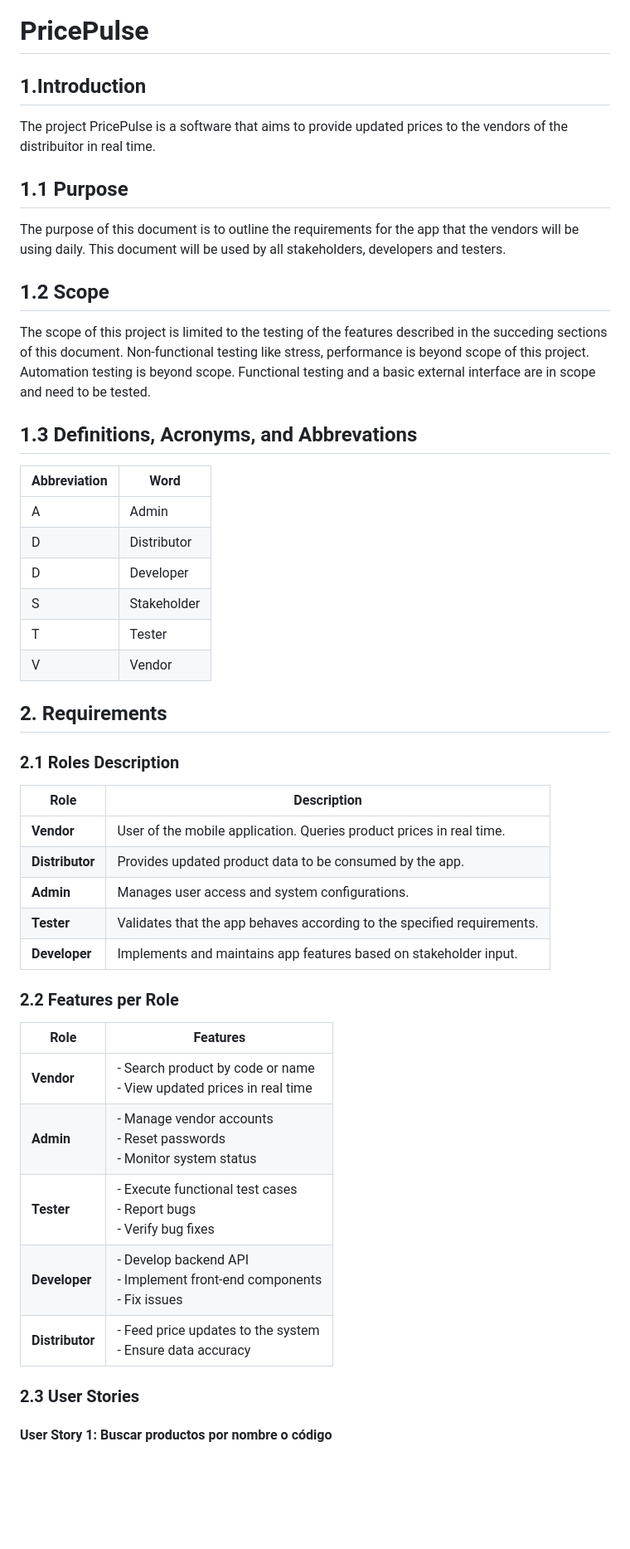
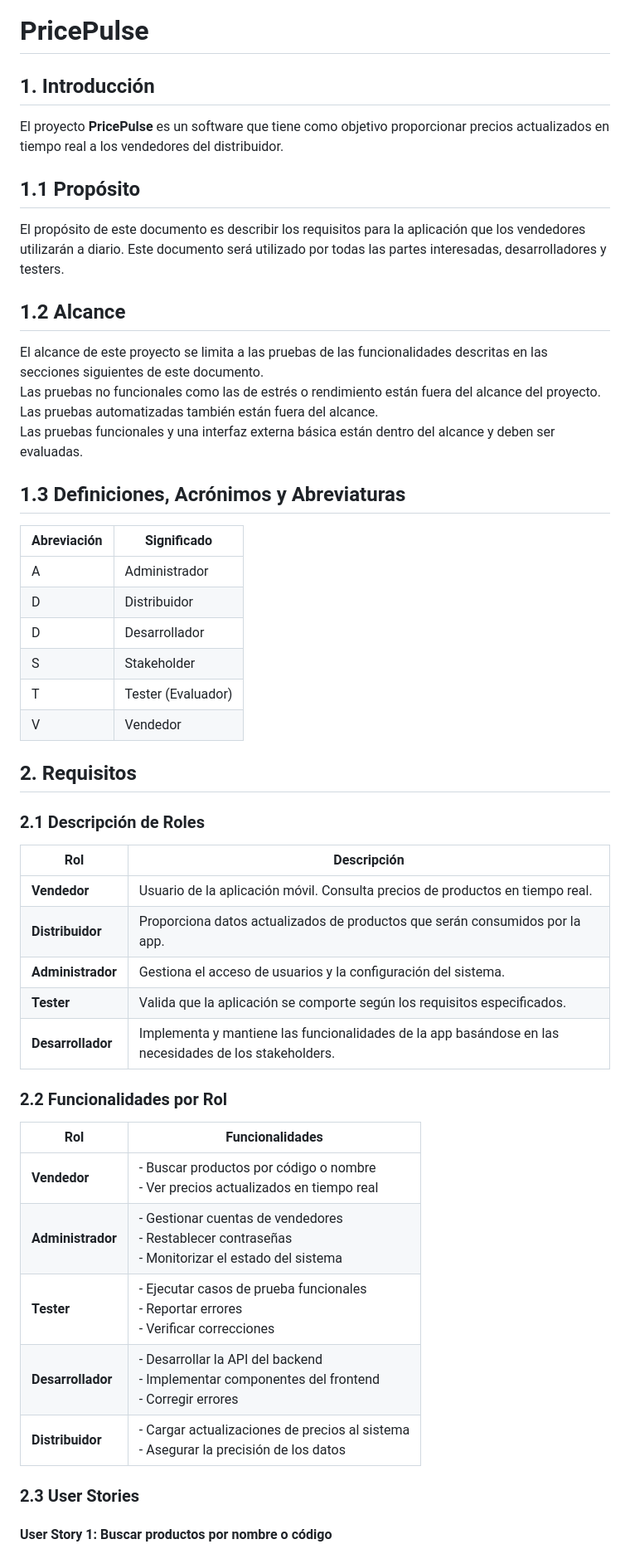
Before and after one commit to helter985/acs-2025-yellow, a Markdown page: README.md, the part around the change. Shown: that part at 83% size. GitHub-like rendering; blank space fills up the shorter version.

```diff
--- a/README.md
+++ b/README.md
@@ -1,51 +1,54 @@
 # PricePulse
 
 
-## 1.Introduction
+## 1. Introducción
 
-The project PricePulse is a software that aims to provide updated prices to the vendors of the distribuitor in real time.
+El proyecto **PricePulse** es un software que tiene como objetivo proporcionar precios actualizados en tiempo real a los vendedores del distribuidor.
 
-## 1.1 Purpose
+## 1.1 Propósito
 
-The purpose of this document is to outline the requirements for the app that the vendors will be using daily. This document will be used by all stakeholders, developers and testers.
+El propósito de este documento es describir los requisitos para la aplicación que los vendedores utilizarán a diario. Este documento será utilizado por todas las partes interesadas, desarrolladores y testers.
 
-## 1.2 Scope
+## 1.2 Alcance
 
-The scope of this project is limited to the testing of the features described in the succeding sections of this document.
-Non-functional testing like stress, performance is beyond scope of this project.
-Automation testing is beyond scope.
-Functional testing and a basic external interface are in scope and need to be tested.
+El alcance de este proyecto se limita a las pruebas de las funcionalidades descritas en las secciones siguientes de este documento.
+Las pruebas no funcionales como las de estrés o rendimiento están fuera del alcance del proyecto.
+Las pruebas automatizadas también están fuera del alcance.
+Las pruebas funcionales y una interfaz externa básica están dentro del alcance y deben ser evaluadas.
 
-## 1.3 Definitions, Acronyms, and Abbrevations
-| Abbreviation | Word     |
-|--------------|----------|
-| A            | Admin    |
-| D            | Distributor|
-| D            | Developer|
-| S            |Stakeholder|
-| T            | Tester   |
-| V            | Vendor   |
-## 2. Requirements
+## 1.3 Definiciones, Acrónimos y Abreviaturas
 
-### 2.1 Roles Description
+| Abreviación | Significado     |
+|-------------|-----------------|
+| A           | Administrador   |
+| D           | Distribuidor    |
+| D           | Desarrollador   |
+| S           | Stakeholder     |
+| T           | Tester (Evaluador) |
+| V           | Vendedor        |
 
-| Role         | Description                                                                 |
-|--------------|-----------------------------------------------------------------------------|
-| **Vendor**   | User of the mobile application. Queries product prices in real time.        |
-| **Distributor** | Provides updated product data to be consumed by the app.                |
-| **Admin**    | Manages user access and system configurations.                              |
-| **Tester**   | Validates that the app behaves according to the specified requirements.     |
-| **Developer**| Implements and maintains app features based on stakeholder input.           |
+## 2. Requisitos
 
-### 2.2 Features per Role
+### 2.1 Descripción de Roles
 
-| Role         | Features                                                                                 |
-|--------------|------------------------------------------------------------------------------------------|
-| **Vendor**   | - Search product by code or name  <br> - View updated prices in real time                |
-| **Admin**    | - Manage vendor accounts  <br> - Reset passwords  <br> - Monitor system status           |
-| **Tester**   | - Execute functional test cases  <br> - Report bugs  <br> - Verify bug fixes             |
-| **Developer**| - Develop backend API  <br> - Implement front-end components  <br> - Fix issues          |
-| **Distributor** | - Feed price updates to the system  <br> - Ensure data accuracy                      |
+| Rol              | Descripción                                                                 |
+|------------------|-----------------------------------------------------------------------------|
+| **Vendedor**     | Usuario de la aplicación móvil. Consulta precios de productos en tiempo real. |
+| **Distribuidor** | Proporciona datos actualizados de productos que serán consumidos por la app. |
+| **Administrador**| Gestiona el acceso de usuarios y la configuración del sistema.              |
+| **Tester**       | Valida que la aplicación se comporte según los requisitos especificados.     |
+| **Desarrollador**| Implementa y mantiene las funcionalidades de la app basándose en las necesidades de los stakeholders. |
+
+### 2.2 Funcionalidades por Rol
+
+| Rol              | Funcionalidades                                                                             |
+|------------------|---------------------------------------------------------------------------------------------|
+| **Vendedor**     | - Buscar productos por código o nombre  <br> - Ver precios actualizados en tiempo real     |
+| **Administrador**| - Gestionar cuentas de vendedores  <br> - Restablecer contraseñas  <br> - Monitorizar el estado del sistema |
+| **Tester**       | - Ejecutar casos de prueba funcionales  <br> - Reportar errores  <br> - Verificar correcciones |
+| **Desarrollador**| - Desarrollar la API del backend  <br> - Implementar componentes del frontend  <br> - Corregir errores |
+| **Distribuidor** | - Cargar actualizaciones de precios al sistema  <br> - Asegurar la precisión de los datos |
+
 
 ### 2.3 User Stories
 #### User Story 1: Buscar productos por nombre o código
```
